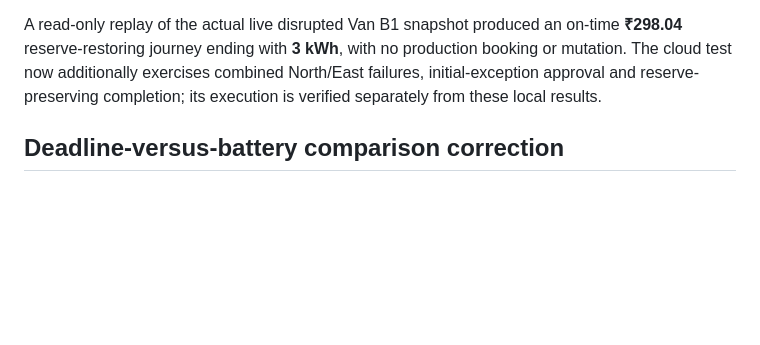
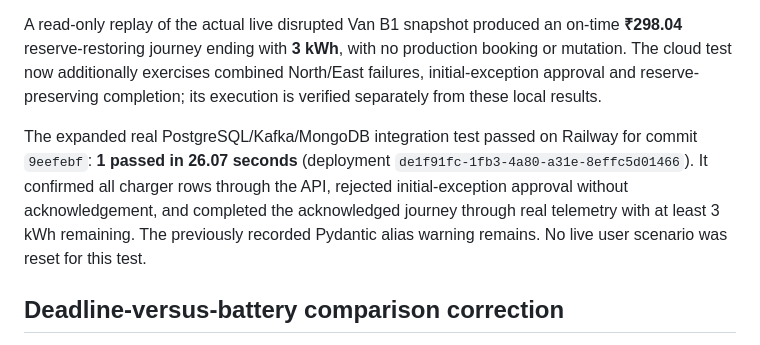
Before and after one commit to vermavaibhav23/EVFleetManagementService, a Markdown page: docs/verification.md, the part around the change. Rendered like a GitHub page; blank space fills up the shorter version.

Commit message:
Record cloud reserve restoration regression results

```diff
--- a/docs/verification.md
+++ b/docs/verification.md
@@ -5,6 +5,8 @@
 On 5 October 2026, the full local suite passed **84 Python tests, 1 cloud-only skip** in 110.88 seconds and **26 frontend tests**. Follow-up safety/scenario checks passed **25 tests** in 66.15 seconds after excluding powerless stations from candidate bounds. Ruff passed. Coverage includes limited initial reserve use, restoration at subsequent stops and depot, required acknowledgement, full simulated execution, external telemetry respecting only the initial exception, and refusing a physically unreachable charger. Charger inventory checks cover failed/incompatible/powerless/out-of-bound stations, actual booking windows, rejected/stale options and pruned job history. Frontend tests check visible grey charger cards, escaped reasons and safe default selection.
 
 A read-only replay of the actual live disrupted Van B1 snapshot produced an on-time **₹298.04** reserve-restoring journey ending with **3 kWh**, with no production booking or mutation. The cloud test now additionally exercises combined North/East failures, initial-exception approval and reserve-preserving completion; its execution is verified separately from these local results.
+
+The expanded real PostgreSQL/Kafka/MongoDB integration test passed on Railway for commit `9eefebf`: **1 passed in 26.07 seconds** (deployment `de1f91fc-1fb3-4a80-a31e-8effc5d01466`). It confirmed all charger rows through the API, rejected initial-exception approval without acknowledgement, and completed the acknowledged journey through real telemetry with at least 3 kWh remaining. The previously recorded Pydantic alias warning remains. No live user scenario was reset for this test.
 
 ## Deadline-versus-battery comparison correction
 
```
